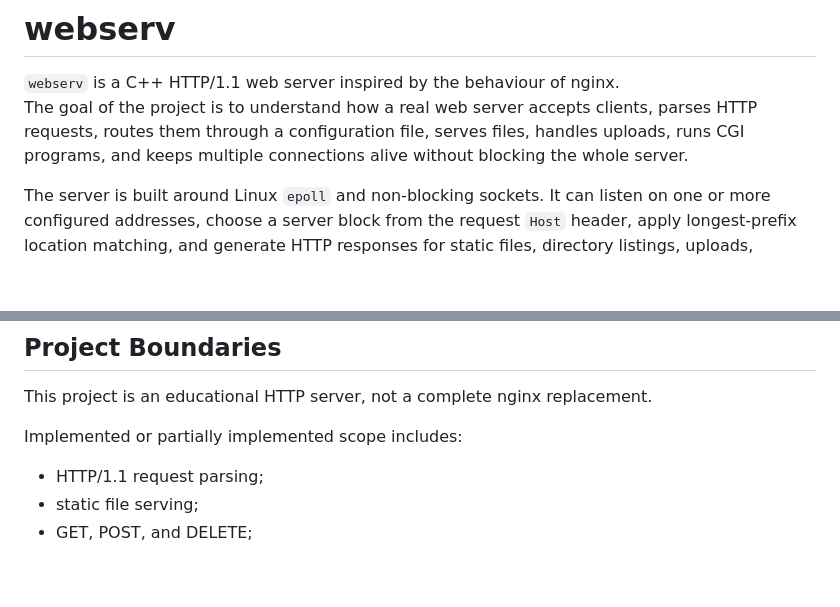
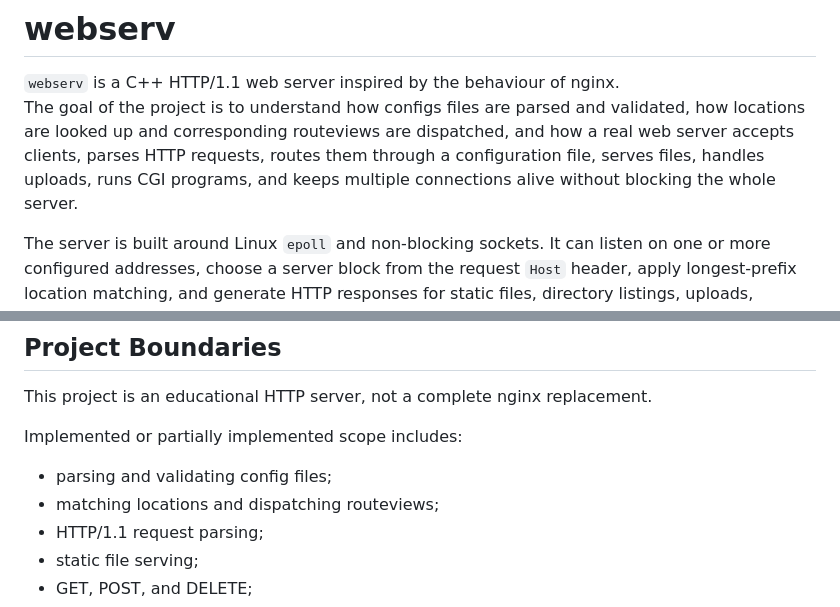
Before and after one commit to wtpbell/Webserver, a Markdown page: README.md, 2 parts joined by grey strips. Drawn GitHub-style; blank space fills up the shorter version.

Commit message:
Update README.md
Added descriptions of config loader to general project description and project boundaries.

```diff
--- a/README.md
+++ b/README.md
@@ -3,7 +3,7 @@
 # webserv
 
 `webserv` is a C++ HTTP/1.1 web server inspired by the behaviour of nginx.
-The goal of the project is to understand how a real web server accepts clients, parses HTTP requests, routes them through a configuration file, serves files, handles uploads, runs CGI programs, and keeps multiple connections alive without blocking the whole server.
+The goal of the project is to understand how configs files are parsed and validated, how locations are looked up and corresponding routeviews are dispatched, and how a real web server accepts clients, parses HTTP requests, routes them through a configuration file, serves files, handles uploads, runs CGI programs, and keeps multiple connections alive without blocking the whole server.
 
 The server is built around Linux `epoll` and non-blocking sockets. It can listen on one or more configured addresses, choose a server block from the request `Host` header, apply longest-prefix location matching, and generate HTTP responses for static files, directory listings, uploads, deletes, redirects, custom error pages, and CGI scripts.
 
@@ -451,6 +451,8 @@ This project is an educational HTTP server, not a complete nginx replacement.
 
 Implemented or partially implemented scope includes:
 
+- parsing and validating config files;
+- matching locations and dispatching routeviews;
 - HTTP/1.1 request parsing;
 - static file serving;
 - GET, POST, and DELETE;
```
